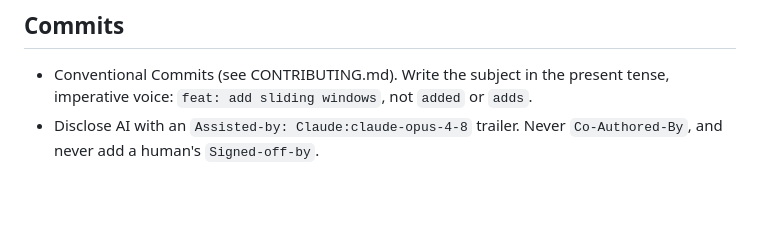
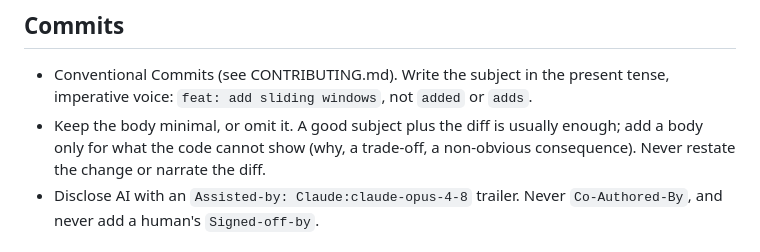
Before and after one commit to headrace-rs/headrace, a Markdown page: AGENTS.md, the part around the change. GitHub-like rendering; blank space fills up the shorter version.

Commit message:
docs(agents): keep commit bodies minimal
Assisted-by: Claude:claude-opus-4-8

```diff
--- a/AGENTS.md
+++ b/AGENTS.md
@@ -34,6 +34,9 @@ cargo test --workspace --all-features
 
 - Conventional Commits (see CONTRIBUTING.md). Write the subject in the present tense, imperative
   voice: `feat: add sliding windows`, not `added` or `adds`.
+- Keep the body minimal, or omit it. A good subject plus the diff is usually enough; add a body
+  only for what the code cannot show (why, a trade-off, a non-obvious consequence). Never restate
+  the change or narrate the diff.
 - Disclose AI with an `Assisted-by: Claude:claude-opus-4-8` trailer. Never `Co-Authored-By`, and
   never add a human's `Signed-off-by`.
 
```
